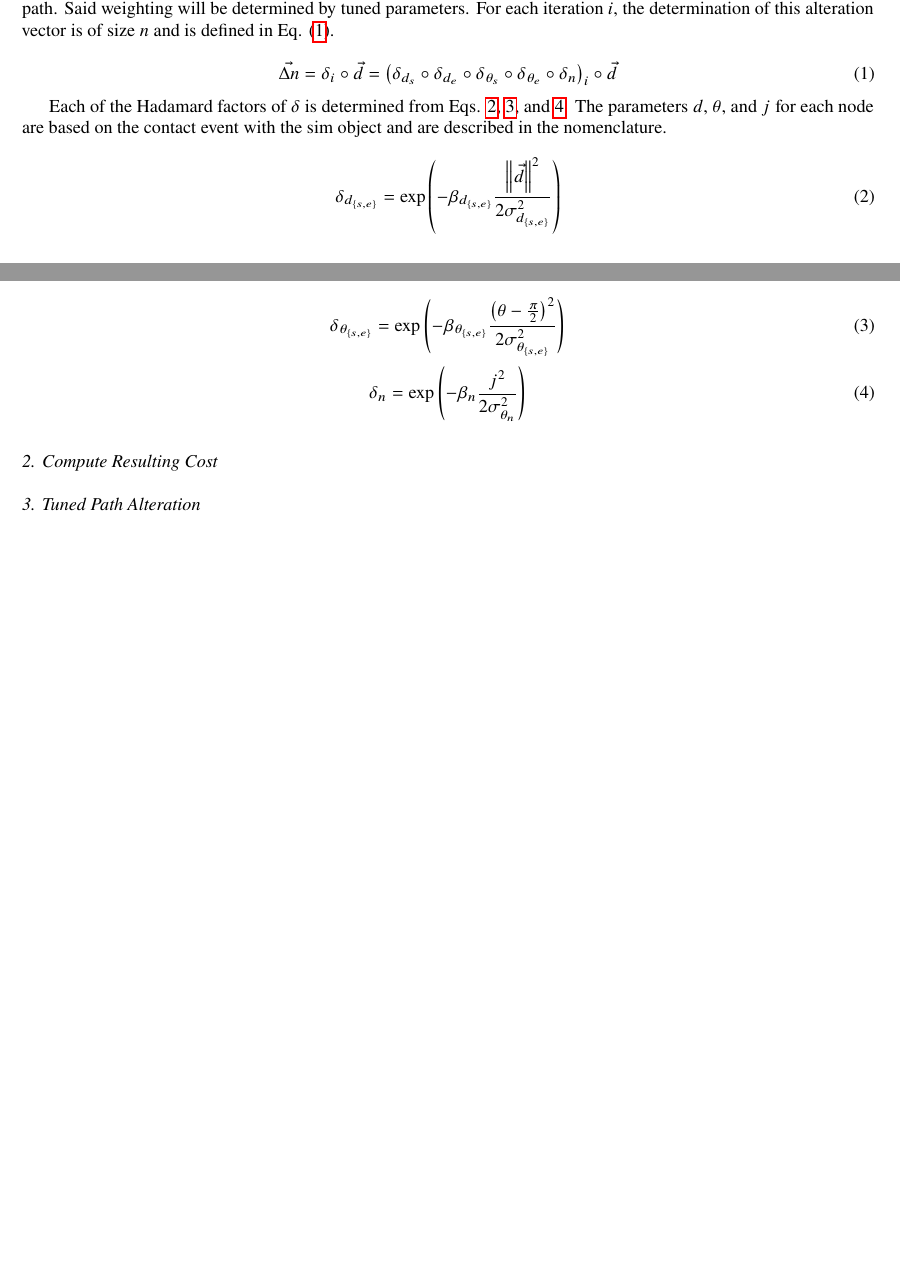
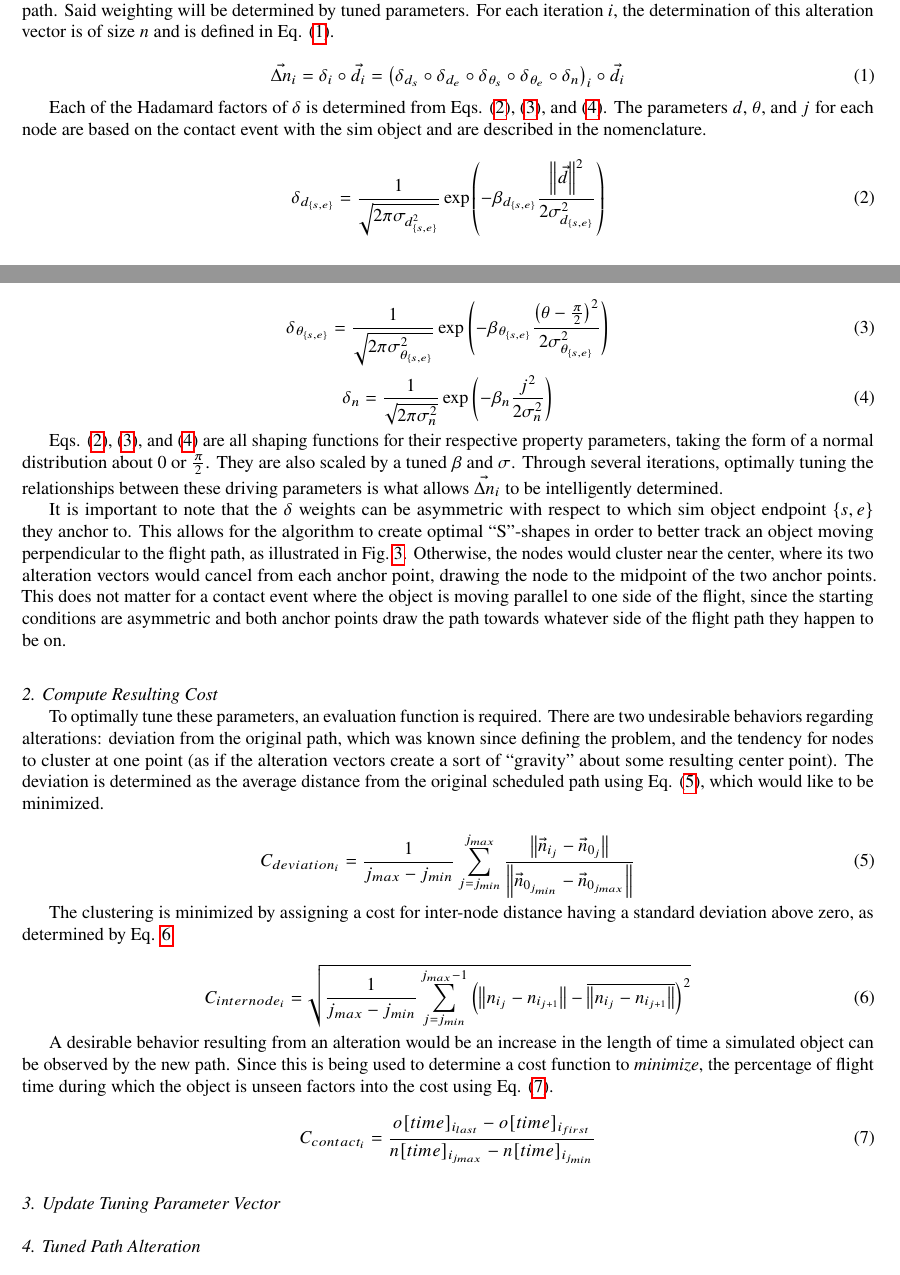
Before and after one commit to Leonardo767/aiaa2019-publication, a LaTeX paper (docs/paper/LaTeX_files/main.tex): two parts of pages 4 and 5 of 8, joined at a grey line, cut so that both start at the same text, the shorter picture padded with empty space. Compiled offline with pdfLaTeX.

Commit message:
Update main.tex

```diff
--- a/docs/paper/LaTeX_files/main.tex
+++ b/docs/paper/LaTeX_files/main.tex
@@ -162,27 +162,53 @@ For each node, the weighted sum of the two anchored vectors will drive its new l
 
 \begin{equation}
 \label{change_vector_eqn}
-\vec{{\Delta}{n}} = {{\delta}}_i\circ{\vec{d}} = \left({{\delta}_{d_s}}\circ{{\delta}_{d_e}}\circ{{\delta}_{\theta_s}}\circ{{\delta}_{\theta_e}}\circ{{\delta}_n}\right)_i\circ{\vec{d}}
+\vec{{\Delta}{n}}_i = {{\delta}}_i\circ{\vec{d}}_i = \left({{\delta}_{d_s}}\circ{{\delta}_{d_e}}\circ{{\delta}_{\theta_s}}\circ{{\delta}_{\theta_e}}\circ{{\delta}_n}\right)_i\circ{\vec{d}}_i
 \end{equation}
 
-Each of the Hadamard factors of $\delta$ is determined from Eqs. \ref{delta_d_se_eqn}, \ref{delta_theta_se_eqn}, and \ref{delta_n_eqn}. The parameters $d$, $\theta$, and $j$ for each node are based on the contact event with the sim object and are described in the nomenclature.
+Each of the Hadamard factors of $\delta$ is determined from Eqs. (\ref{delta_d_se_eqn}), (\ref{delta_theta_se_eqn}), and (\ref{delta_n_eqn}). The parameters $d$, $\theta$, and $j$ for each node are based on the contact event with the sim object and are described in the nomenclature.
 
 \begin{equation}
 \label{delta_d_se_eqn}
-\delta_{d_{\left\{s,e\right\}}} = \exp\left({-\beta_{d_{\left\{s,e\right\}}}\frac{\left\|\vec{d}\right\|^2}{2\sigma_{d_{\left\{s,e\right\}}}^2}}\right)
+\delta_{d_{\left\{s,e\right\}}} = \frac{1}{\sqrt{2\pi\sigma_{d_{\left\{s,e\right\}}^2}}}\exp\left({-\beta_{d_{\left\{s,e\right\}}}\frac{\left\|\vec{d}\right\|^2}{2\sigma_{d_{\left\{s,e\right\}}}^2}}\right)
 \end{equation}
 
 \begin{equation}
 \label{delta_theta_se_eqn}
-\delta_{\theta_{\left\{s,e\right\}}} = \exp\left({-\beta_{\theta_{\left\{s,e\right\}}}\frac{{\left(\theta - \frac{\pi}{2}\right)}^2}{2\sigma_{\theta_{\left\{s,e\right\}}}^2}}\right)
+\delta_{\theta_{\left\{s,e\right\}}} = \frac{1}{\sqrt{2\pi\sigma_{\theta_{\left\{s,e\right\}}}^2}}\exp\left({-\beta_{\theta_{\left\{s,e\right\}}}\frac{{\left(\theta - \frac{\pi}{2}\right)}^2}{2\sigma_{\theta_{\left\{s,e\right\}}}^2}}\right)
 \end{equation}
 
 \begin{equation}
 \label{delta_n_eqn}
-\delta_n = \exp\left({-\beta_n\frac{j^2}{2\sigma_{\theta_n}^2}}\right)
+\delta_n = \frac{1}{\sqrt{2\pi\sigma_n^2}}\exp\left({-\beta_n\frac{j^2}{2\sigma_n^2}}\right)
 \end{equation}
 
+Eqs. (\ref{delta_d_se_eqn}), (\ref{delta_theta_se_eqn}), and (\ref{delta_n_eqn}) are all shaping functions for their respective property parameters, taking the form of a normal distribution about $0$ or $\frac{\pi}{2}$. They are also scaled by a tuned $\beta$ and $\sigma$. Through several iterations, optimally tuning the relationships between these driving parameters is what allows $\vec{{\Delta}{n}}_i$ to be intelligently determined.
+
+It is important to note that the $\delta$ weights can be asymmetric with respect to which sim object endpoint $\{s,e\}$ they anchor to. This allows for the algorithm to create optimal ``S''-shapes in order to better track an object moving perpendicular to the flight path, as illustrated in Fig.~\ref{heuristic-diagram}. Otherwise, the nodes would cluster near the center, where its two alteration vectors would cancel from each anchor point, drawing the node to the midpoint of the two anchor points. This does not matter for a contact event where the object is moving parallel to one side of the flight, since the starting conditions are asymmetric and both anchor points draw the path towards whatever side of the flight path they happen to be on.
+
 \subsubsection{Compute Resulting Cost}
+To optimally tune these parameters, an evaluation function is required. There are two undesirable behaviors regarding alterations: deviation from the original path, which was known since defining the problem, and the tendency for nodes to cluster at one point (as if the alteration vectors create a sort of ``gravity'' about some resulting center point). The deviation is determined as the average distance from the original scheduled path using Eq. (\ref{path_deviation_eqn}), which would like to be minimized.
+
+\begin{equation}
+\label{path_deviation_eqn}
+C_{deviation_i} = \frac{1}{j_{max} - j_{min}}\sum\limits_{j=j_{min}}^{j_{max}}\frac{\left\|\vec{n}_{i_j} - \vec{n}_{0_j}\right\|}{\left\|\vec{n}_{0_{j_{min}}} - \vec{n}_{0_{j_{max}}}\right\|}
+\end{equation}
+
+The clustering is minimized by assigning a cost for inter-node distance having a standard deviation above zero, as determined by Eq. \ref{internode_std_eqn}.
+
+\begin{equation}
+\label{internode_std_eqn}
+C_{internode_i} = \sqrt{\frac{1}{j_{max} - j_{min}}\sum\limits_{j=j_{min}}^{j_{max} - 1}\left(\left\|n_{i_j} - n_{i_{j + 1}}\right\| - \overline{\left\|n_{i_j} - n_{i_{j + 1}}\right\|}\right)^2}
+\end{equation}
+
+A desirable behavior resulting from an alteration would be an increase in the length of time a simulated object can be observed by the new path. Since this is being used to determine a cost function to \emph{minimize}, the percentage of flight time during which the object is unseen factors into the cost using Eq. (\ref{contact_eqn}).
+
+\begin{equation}
+\label{contact_eqn}
+C_{contact_i} = \frac{o[time]_{i_{last}} - o[time]_{i_{first}}}{n[time]_{i_{j_{max}}} - n[time]_{i_{j_{min}}}}
+\end{equation}
+
+\subsubsection{Update Tuning Parameter Vector}
 
 \subsubsection{Tuned Path Alteration}
 
```
